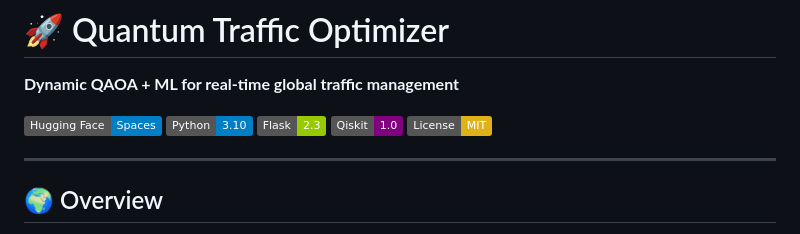
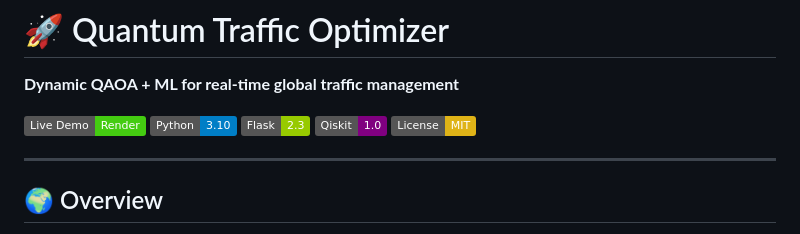
Before and after one commit to MalikEjazPanuhan/quantum-traffic-optimizer, a Markdown page: README.md, the part around the change. Drawn GitHub-style; badges without logos.

Commit message:
Update README with new Live Demo badge

```diff
--- a/README.md
+++ b/README.md
@@ -4,7 +4,7 @@
 
 **Dynamic QAOA + ML for real-time global traffic management**
 
-[![Hugging Face Spaces](https://img.shields.io/badge/Hugging%20Face-Spaces-blue)](https://huggingface.co/spaces)
+[![Live Demo](https://img.shields.io/badge/Live%20Demo-Render-brightgreen)](https://quantum-traffic-optimizer.onrender.com)
 [![Python](https://img.shields.io/badge/Python-3.10-blue)](https://www.python.org/)
 [![Flask](https://img.shields.io/badge/Flask-2.3-green)](https://flask.palletsprojects.com/)
 [![Qiskit](https://img.shields.io/badge/Qiskit-1.0-purple)](https://qiskit.org/)
```
